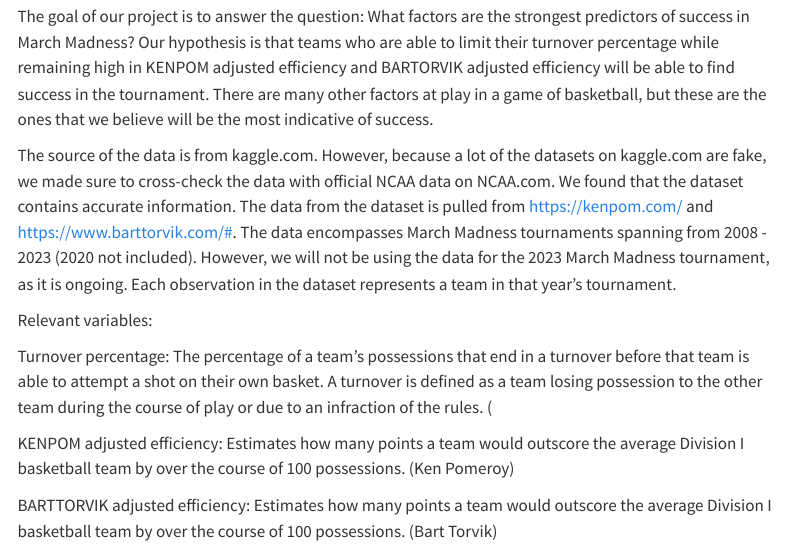
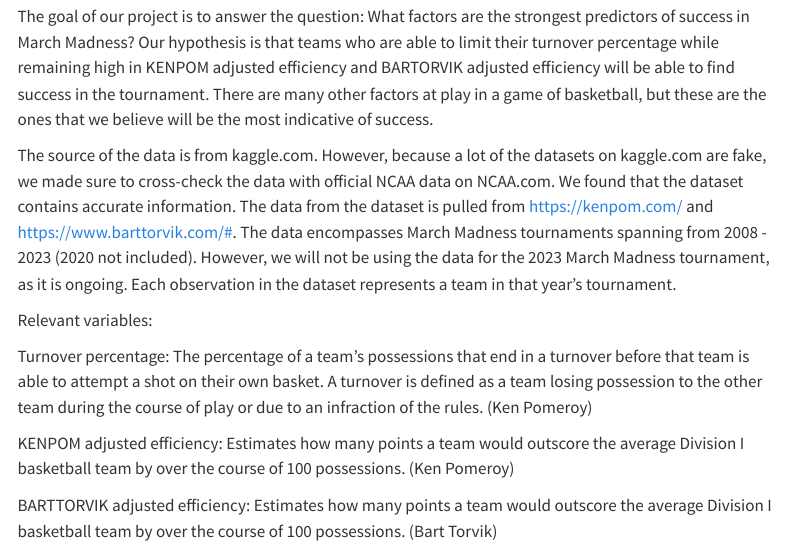
Before and after one commit to sta199-s23-2/project-heartemoji, a Quarto document (report.qmd): the page in a window 1100 px wide, from 320 px down. Rendered offline with R 4.5, knitr and Pandoc in place of Quarto, with nearby package versions; menus at the side of the page are left out.

Commit message:
added turnover percentage

```diff
--- a/report.qmd
+++ b/report.qmd
@@ -17,7 +17,7 @@
 
 Relevant variables:
 
-Turnover percentage: The percentage of a team's possessions that end in a turnover before that team is able to attempt a shot on their own basket. A turnover is defined as a team losing possession to the other team during the course of play or due to an infraction of the rules. (
+Turnover percentage: The percentage of a team's possessions that end in a turnover before that team is able to attempt a shot on their own basket. A turnover is defined as a team losing possession to the other team during the course of play or due to an infraction of the rules. (Ken Pomeroy)
 
 KENPOM adjusted efficiency: Estimates how many points a team would outscore the average Division I basketball team by over the course of 100 possessions. (Ken Pomeroy)
 
```
